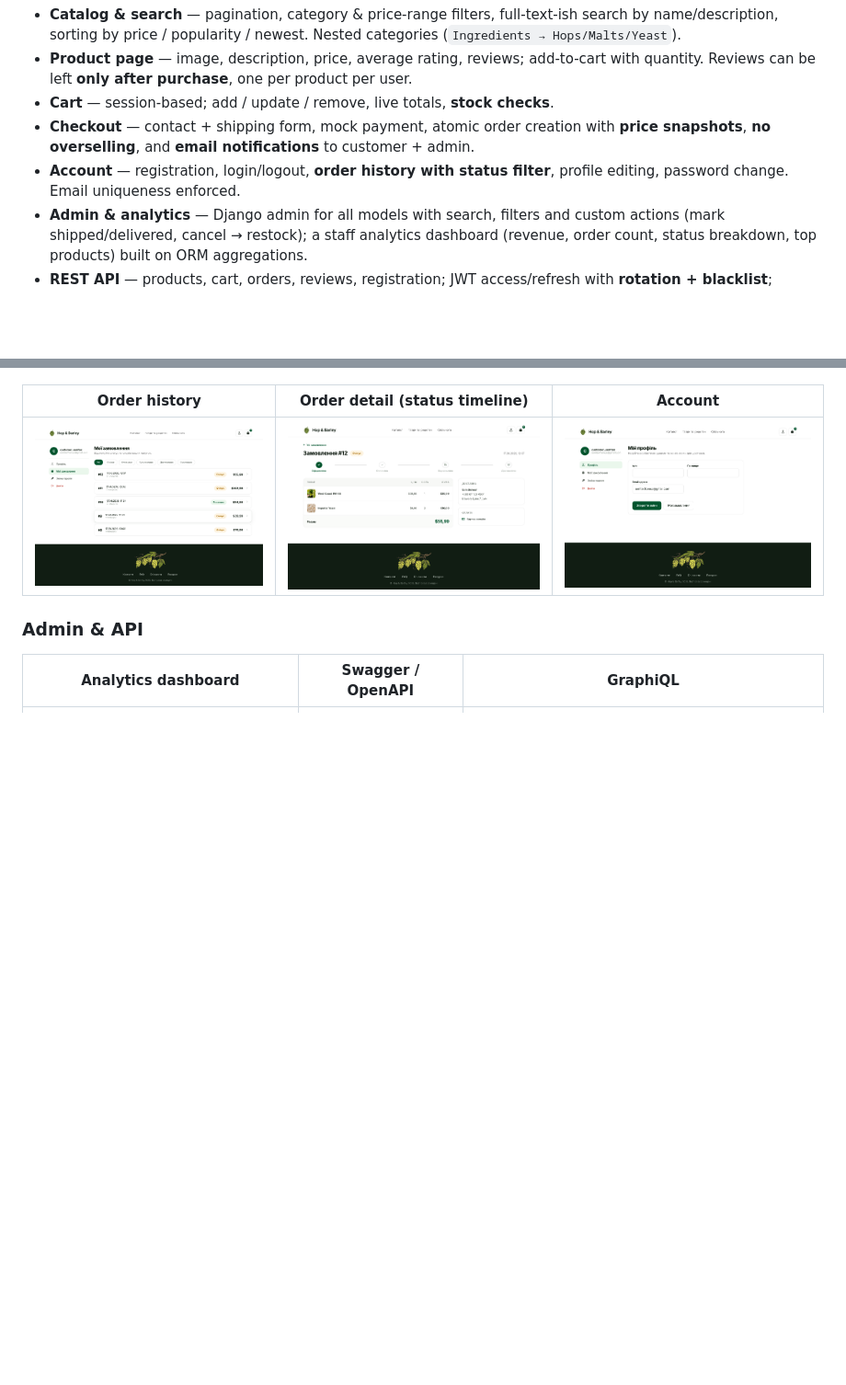
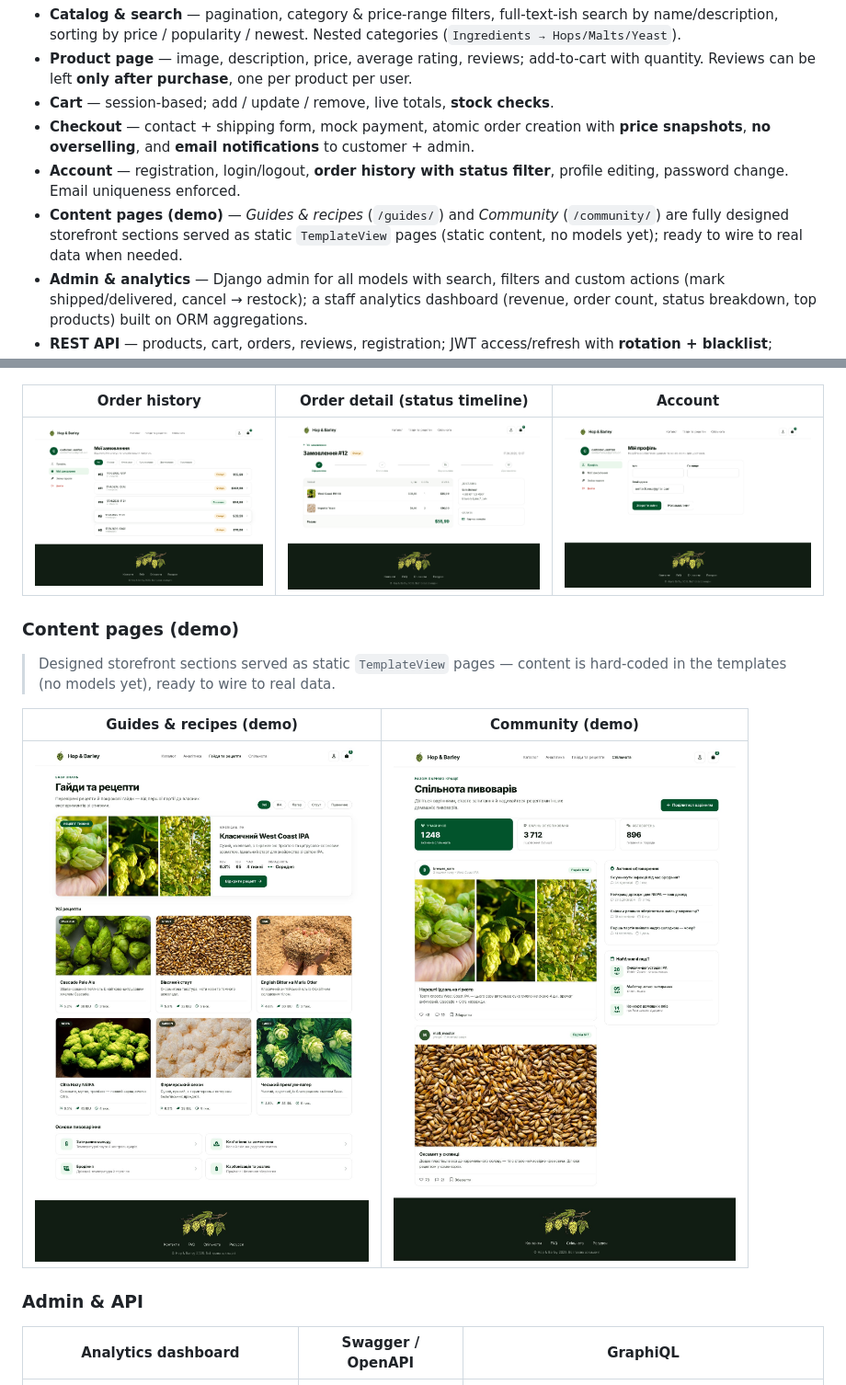
Before and after one commit to semtexfromua/django-test-shop, a Markdown page: README.md, 2 parts joined by grey strips. Shown at 92% size. GitHub-like rendering; pictures changed too: docs/screenshots/community.jpg (added), docs/screenshots/guides.jpg (added); blank space fills up the shorter version.

```diff
--- a/README.md
+++ b/README.md
@@ -59,6 +59,7 @@ price into `OrderItem`, and emails the customer and admin on commit.
 - **Cart** — session-based; add / update / remove, live totals, **stock checks**.
 - **Checkout** — contact + shipping form, mock payment, atomic order creation with **price snapshots**, **no overselling**, and **email notifications** to customer + admin.
 - **Account** — registration, login/logout, **order history with status filter**, profile editing, password change. Email uniqueness enforced.
+- **Content pages (demo)** — *Guides & recipes* (`/guides/`) and *Community* (`/community/`) are fully designed storefront sections served as static `TemplateView` pages (static content, no models yet); ready to wire to real data when needed.
 - **Admin & analytics** — Django admin for all models with search, filters and custom actions (mark shipped/delivered, cancel → restock); a staff analytics dashboard (revenue, order count, status breakdown, top products) built on ORM aggregations.
 - **REST API** — products, cart, orders, reviews, registration; JWT access/refresh with **rotation + blacklist**; object-level ownership permissions; Swagger/OpenAPI docs.
 - **GraphQL analytics (bonus)** — single `/graphql/` endpoint, staff-only resolvers; introspection disabled in production.
@@ -79,6 +80,14 @@ price into `OrderItem`, and emails the customer and admin on commit.
 | Order history | Order detail (status timeline) | Account |
 |---|---|---|
 | [![Orders](docs/screenshots/order-history.png)](docs/screenshots/order-history.png) | [![Order detail](docs/screenshots/order-detail.png)](docs/screenshots/order-detail.png) | [![Account](docs/screenshots/account.png)](docs/screenshots/account.png) |
+
+### Content pages (demo)
+
+> Designed storefront sections served as static `TemplateView` pages — content is hard-coded in the templates (no models yet), ready to wire to real data.
+
+| Guides & recipes (demo) | Community (demo) |
+|---|---|
+| [![Guides — demo](docs/screenshots/guides.jpg)](docs/screenshots/guides.jpg) | [![Community — demo](docs/screenshots/community.jpg)](docs/screenshots/community.jpg) |
 
 ### Admin & API
 
```
Also changed, not shown: 8 other files.
